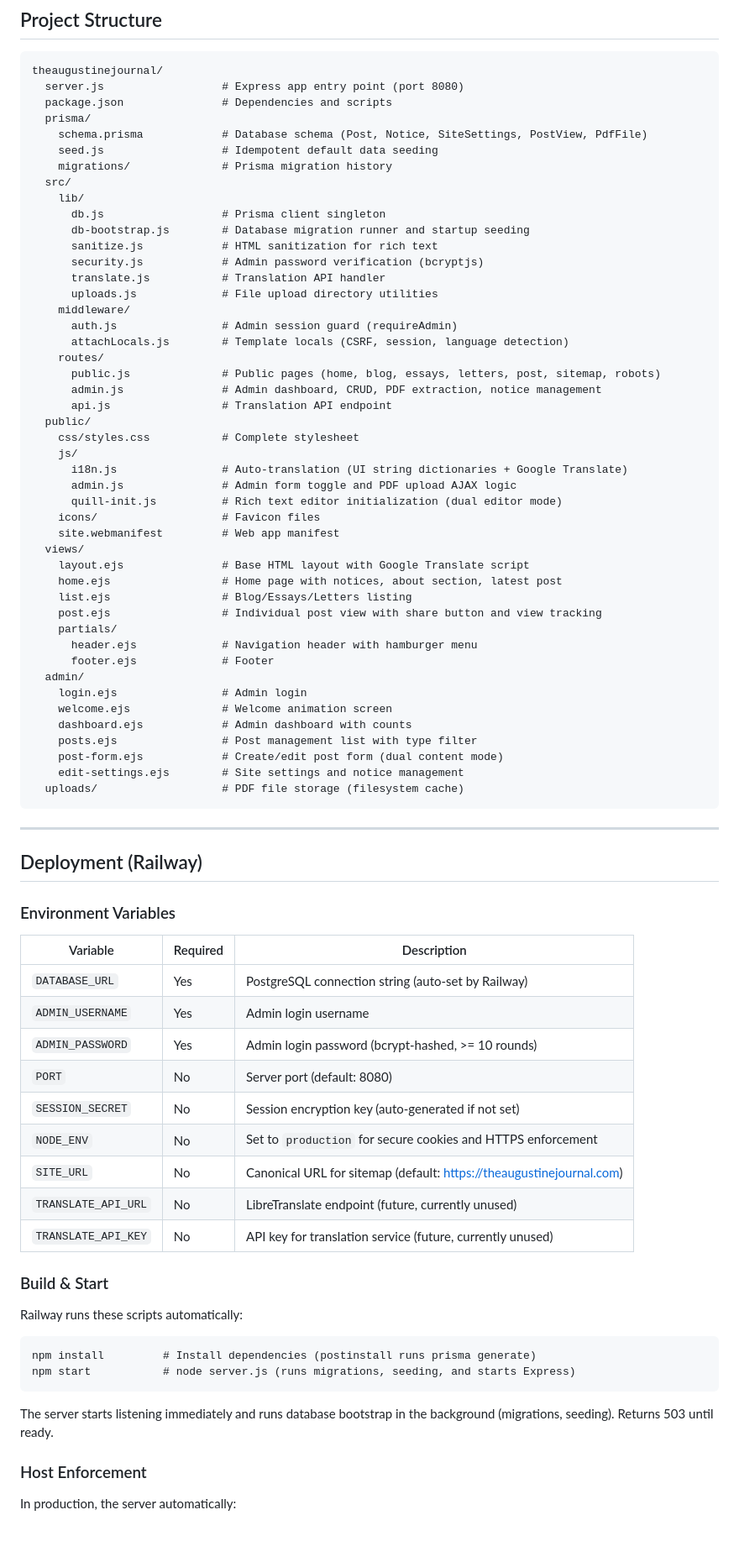
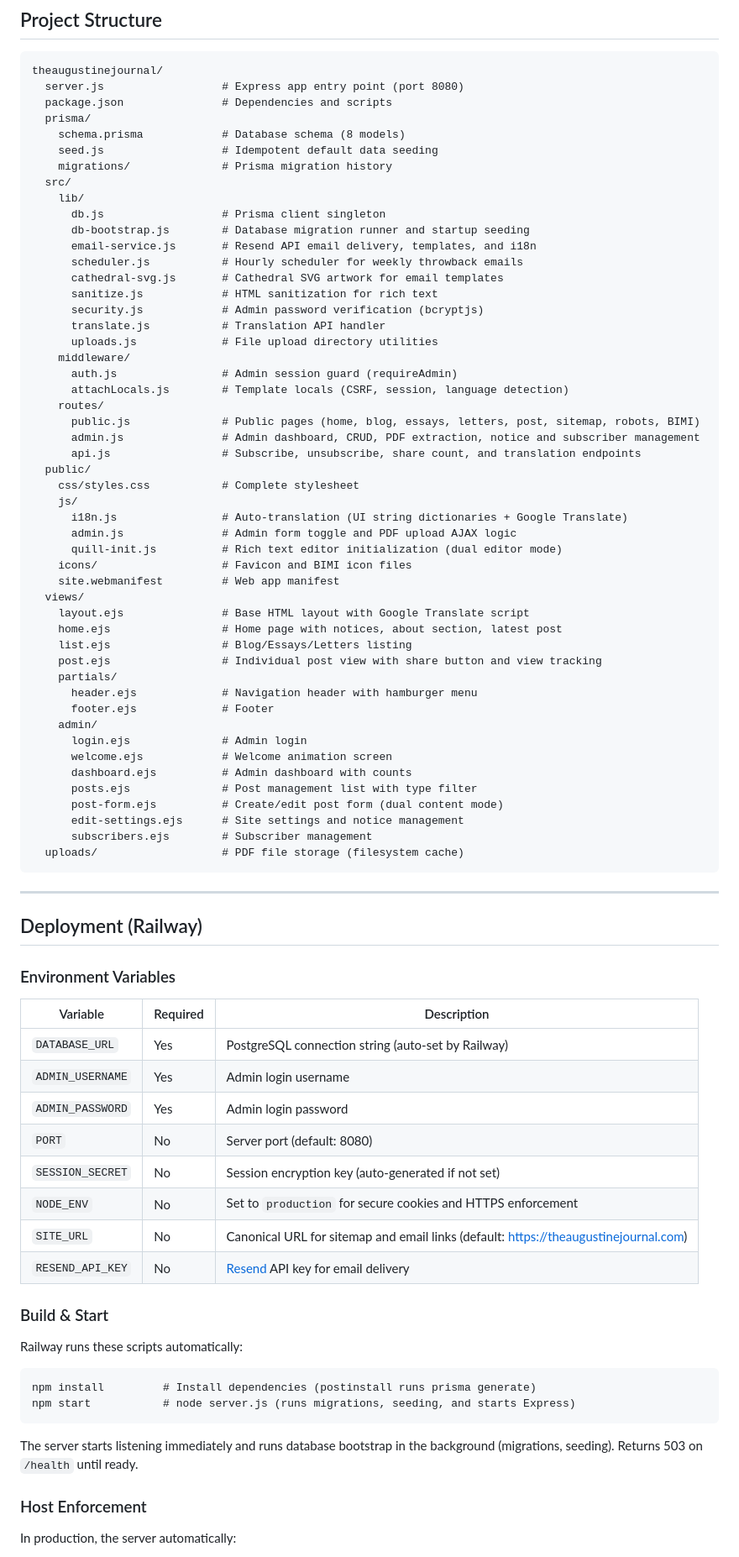
Before and after one commit to SRAS2024/theaugustinejournal, a Markdown page: README.md, the part around one of its changes. Shown at 84% size. Drawn GitHub-style; blank space fills up the shorter version.

````diff
--- a/README.md
+++ b/README.md
@@ -82,13 +101,16 @@ theaugustinejournal/
   server.js                  # Express app entry point (port 8080)
   package.json               # Dependencies and scripts
   prisma/
-    schema.prisma            # Database schema (Post, Notice, SiteSettings, PostView, PdfFile)
+    schema.prisma            # Database schema (8 models)
     seed.js                  # Idempotent default data seeding
     migrations/              # Prisma migration history
   src/
     lib/
       db.js                  # Prisma client singleton
       db-bootstrap.js        # Database migration runner and startup seeding
+      email-service.js       # Resend API email delivery, templates, and i18n
+      scheduler.js           # Hourly scheduler for weekly throwback emails
+      cathedral-svg.js       # Cathedral SVG artwork for email templates
       sanitize.js            # HTML sanitization for rich text
       security.js            # Admin password verification (bcryptjs)
       translate.js           # Translation API handler
@@ -97,16 +119,16 @@ theaugustinejournal/
       auth.js                # Admin session guard (requireAdmin)
       attachLocals.js        # Template locals (CSRF, session, language detection)
     routes/
-      public.js              # Public pages (home, blog, essays, letters, post, sitemap, robots)
-      admin.js               # Admin dashboard, CRUD, PDF extraction, notice management
-      api.js                 # Translation API endpoint
+      public.js              # Public pages (home, blog, essays, letters, post, sitemap, robots, BIMI)
+      admin.js               # Admin dashboard, CRUD, PDF extraction, notice and subscriber management
+      api.js                 # Subscribe, unsubscribe, share count, and translation endpoints
   public/
     css/styles.css           # Complete stylesheet
     js/
       i18n.js                # Auto-translation (UI string dictionaries + Google Translate)
       admin.js               # Admin form toggle and PDF upload AJAX logic
       quill-init.js          # Rich text editor initialization (dual editor mode)
-    icons/                   # Favicon files
+    icons/                   # Favicon and BIMI icon files
     site.webmanifest         # Web app manifest
   views/
     layout.ejs               # Base HTML layout with Google Translate script
@@ -116,13 +138,14 @@ theaugustinejournal/
     partials/
       header.ejs             # Navigation header with hamburger menu
       footer.ejs             # Footer
-  admin/
-    login.ejs                # Admin login
-    welcome.ejs              # Welcome animation screen
-    dashboard.ejs            # Admin dashboard with counts
-    posts.ejs                # Post management list with type filter
-    post-form.ejs            # Create/edit post form (dual content mode)
-    edit-settings.ejs        # Site settings and notice management
+    admin/
+      login.ejs              # Admin login
+      welcome.ejs            # Welcome animation screen
+      dashboard.ejs          # Admin dashboard with counts
+      posts.ejs              # Post management list with type filter
+      post-form.ejs          # Create/edit post form (dual content mode)
+      edit-settings.ejs      # Site settings and notice management
+      subscribers.ejs        # Subscriber management
   uploads/                   # PDF file storage (filesystem cache)
 ```
 
@@ -136,13 +159,12 @@ theaugustinejournal/
 |----------|----------|-------------|
 | `DATABASE_URL` | Yes | PostgreSQL connection string (auto-set by Railway) |
 | `ADMIN_USERNAME` | Yes | Admin login username |
-| `ADMIN_PASSWORD` | Yes | Admin login password (bcrypt-hashed, >= 10 rounds) |
+| `ADMIN_PASSWORD` | Yes | Admin login password |
 | `PORT` | No | Server port (default: 8080) |
 | `SESSION_SECRET` | No | Session encryption key (auto-generated if not set) |
 | `NODE_ENV` | No | Set to `production` for secure cookies and HTTPS enforcement |
-| `SITE_URL` | No | Canonical URL for sitemap (default: https://theaugustinejournal.com) |
-| `TRANSLATE_API_URL` | No | LibreTranslate endpoint (future, currently unused) |
-| `TRANSLATE_API_KEY` | No | API key for translation service (future, currently unused) |
+| `SITE_URL` | No | Canonical URL for sitemap and email links (default: https://theaugustinejournal.com) |
+| `RESEND_API_KEY` | No | [Resend](https://resend.com) API key for email delivery |
 
 ### Build & Start
 
@@ -153,7 +175,7 @@ npm install         # Install dependencies (postinstall runs prisma generate)
 npm start           # node server.js (runs migrations, seeding, and starts Express)
 ```
 
-The server starts listening immediately and runs database bootstrap in the background (migrations, seeding). Returns 503 until ready.
+The server starts listening immediately and runs database bootstrap in the background (migrations, seeding). Returns 503 on `/health` until ready.
 
 ### Host Enforcement
 
````
Also changed, not shown: other parts of README.md (+32 -4 lines).
